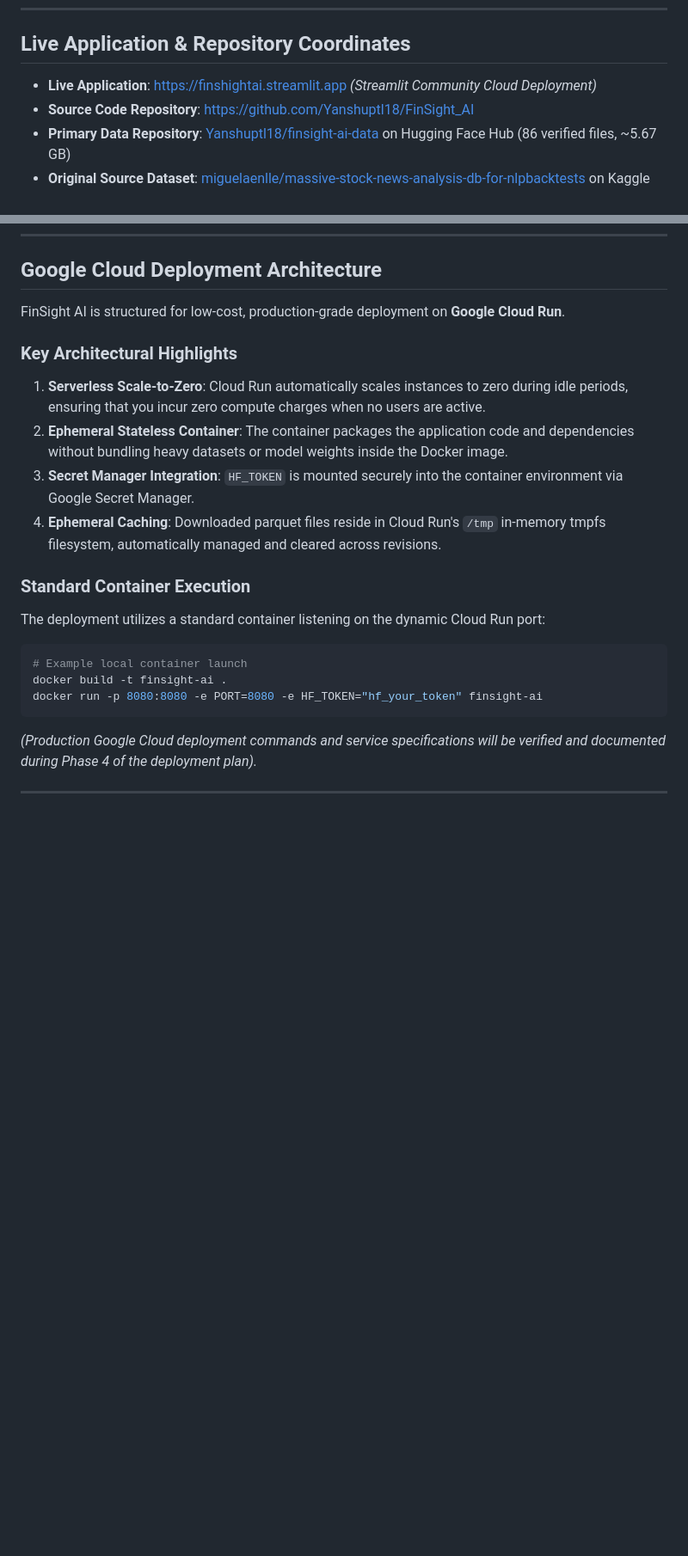
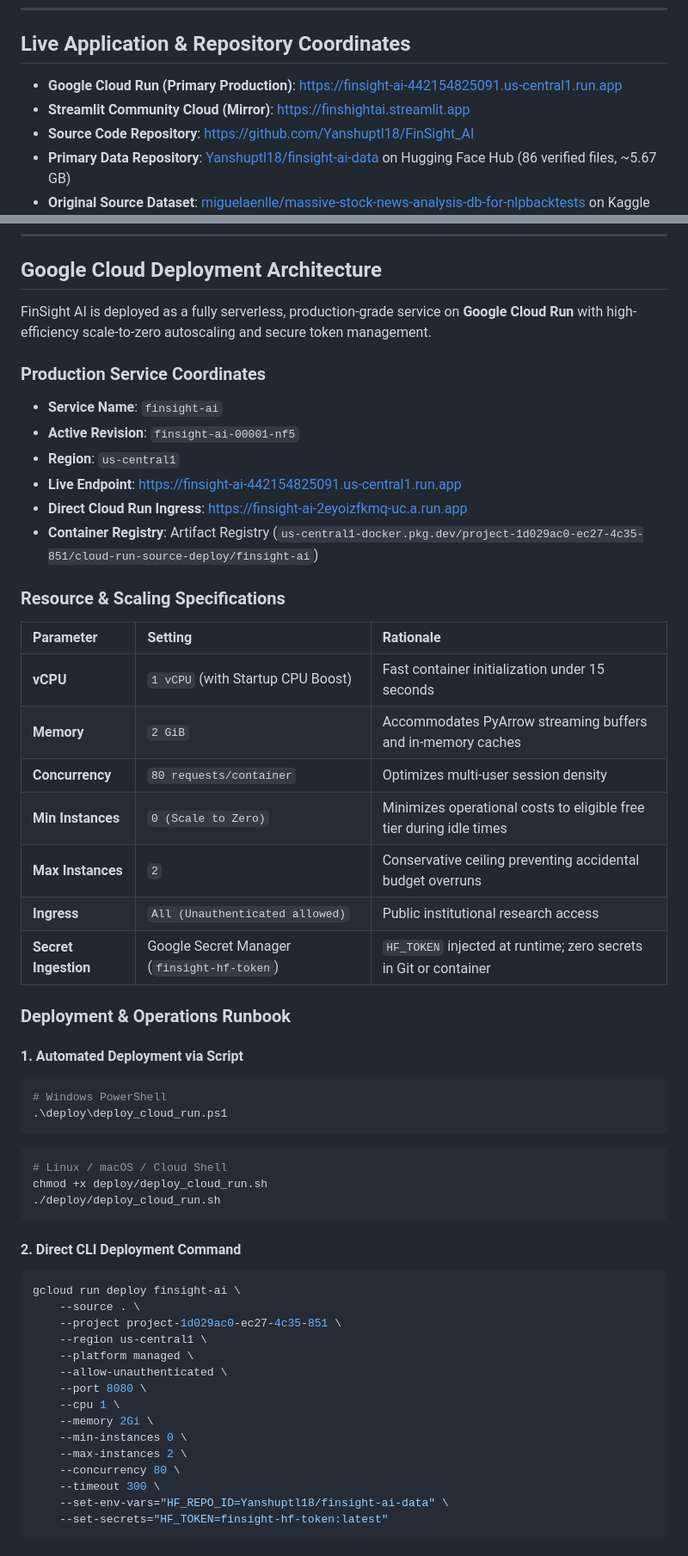
Before and after one commit to Yanshuptl18/FinSight_AI, a Markdown page: README.md, 2 parts joined by grey strips. Shown at 86% size. Rendered like a GitHub page; blank space fills up the shorter version.

Commit message:
Add verified Google Cloud Run live deployment URL, architecture, and runbook

````diff
--- a/README.md
+++ b/README.md
@@ -30,7 +30,8 @@ The system processes a verified corpus of **3,215,296 financial news articles**
 
 ## Live Application & Repository Coordinates
 
-- **Live Application**: [https://finshightai.streamlit.app](https://finshightai.streamlit.app/) *(Streamlit Community Cloud Deployment)*
+- **Google Cloud Run (Primary Production)**: [https://finsight-ai-442154825091.us-central1.run.app](https://finsight-ai-442154825091.us-central1.run.app)
+- **Streamlit Community Cloud (Mirror)**: [https://finshightai.streamlit.app](https://finshightai.streamlit.app/)
 - **Source Code Repository**: [https://github.com/Yanshuptl18/FinSight_AI](https://github.com/Yanshuptl18/FinSight_AI)
 - **Primary Data Repository**: [Yanshuptl18/finsight-ai-data](https://huggingface.co/datasets/Yanshuptl18/finsight-ai-data) on Hugging Face Hub (86 verified files, ~5.67 GB)
 - **Original Source Dataset**: [miguelaenlle/massive-stock-news-analysis-db-for-nlpbacktests](https://www.kaggle.com/datasets/miguelaenlle/massive-stock-news-analysis-db-for-nlpbacktests) on Kaggle
@@ -652,23 +653,56 @@ To ensure that the 3.2M-record headline table runs reliably on low-cost memory i
 
 ## Google Cloud Deployment Architecture
 
-FinSight AI is structured for low-cost, production-grade deployment on **Google Cloud Run**.
+FinSight AI is deployed as a fully serverless, production-grade service on **Google Cloud Run** with high-efficiency scale-to-zero autoscaling and secure token management.
 
-### Key Architectural Highlights
+### Production Service Coordinates
+- **Service Name**: `finsight-ai`
+- **Active Revision**: `finsight-ai-00001-nf5`
+- **Region**: `us-central1`
+- **Live Endpoint**: [https://finsight-ai-442154825091.us-central1.run.app](https://finsight-ai-442154825091.us-central1.run.app)
+- **Direct Cloud Run Ingress**: [https://finsight-ai-2eyoizfkmq-uc.a.run.app](https://finsight-ai-2eyoizfkmq-uc.a.run.app)
+- **Container Registry**: Artifact Registry (`us-central1-docker.pkg.dev/project-1d029ac0-ec27-4c35-851/cloud-run-source-deploy/finsight-ai`)
 
-1. **Serverless Scale-to-Zero**: Cloud Run automatically scales instances to zero during idle periods, ensuring that you incur zero compute charges when no users are active.
-2. **Ephemeral Stateless Container**: The container packages the application code and dependencies without bundling heavy datasets or model weights inside the Docker image.
-3. **Secret Manager Integration**: `HF_TOKEN` is mounted securely into the container environment via Google Secret Manager.
-4. **Ephemeral Caching**: Downloaded parquet files reside in Cloud Run's `/tmp` in-memory tmpfs filesystem, automatically managed and cleared across revisions.
+### Resource & Scaling Specifications
+| Parameter | Setting | Rationale |
+| :--- | :--- | :--- |
+| **vCPU** | `1 vCPU` (with Startup CPU Boost) | Fast container initialization under 15 seconds |
+| **Memory** | `2 GiB` | Accommodates PyArrow streaming buffers and in-memory caches |
+| **Concurrency** | `80 requests/container` | Optimizes multi-user session density |
+| **Min Instances** | `0 (Scale to Zero)` | Minimizes operational costs to eligible free tier during idle times |
+| **Max Instances** | `2` | Conservative ceiling preventing accidental budget overruns |
+| **Ingress** | `All (Unauthenticated allowed)` | Public institutional research access |
+| **Secret Ingestion** | Google Secret Manager (`finsight-hf-token`) | `HF_TOKEN` injected at runtime; zero secrets in Git or container |
 
-### Standard Container Execution
+### Deployment & Operations Runbook
 
-The deployment utilizes a standard container listening on the dynamic Cloud Run port:
-
+#### 1. Automated Deployment via Script
+```powershell
+# Windows PowerShell
+.\deploy\deploy_cloud_run.ps1
+```
 ```bash
-# Example local container launch
-docker build -t finsight-ai .
-docker run -p 8080:8080 -e PORT=8080 -e HF_TOKEN="hf_your_token" finsight-ai
+# Linux / macOS / Cloud Shell
+chmod +x deploy/deploy_cloud_run.sh
+./deploy/deploy_cloud_run.sh
 ```
 
-*(Production Google Cloud deployment commands and service specifications will be verified and documented during Phase 4 of the deployment plan).*
+#### 2. Direct CLI Deployment Command
+```bash
+gcloud run deploy finsight-ai \
+    --source . \
+    --project project-1d029ac0-ec27-4c35-851 \
+    --region us-central1 \
+    --platform managed \
+    --allow-unauthenticated \
+    --port 8080 \
+    --cpu 1 \
+    --memory 2Gi \
+    --min-instances 0 \
+    --max-instances 2 \
+    --concurrency 80 \
+    --timeout 300 \
+    --set-env-vars="HF_REPO_ID=Yanshuptl18/finsight-ai-data" \
+    --set-secrets="HF_TOKEN=finsight-hf-token:latest"
+```
+
````
Also changed, not shown: other parts of README.md (+18 -1 lines).
